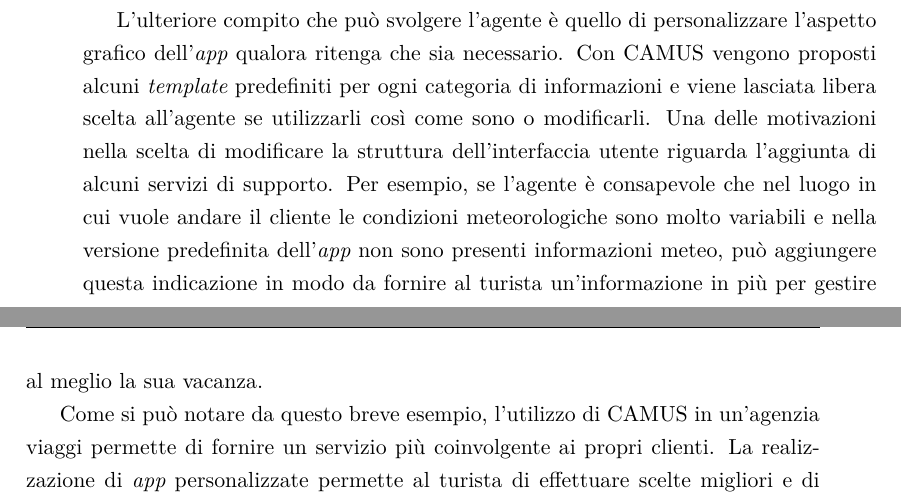
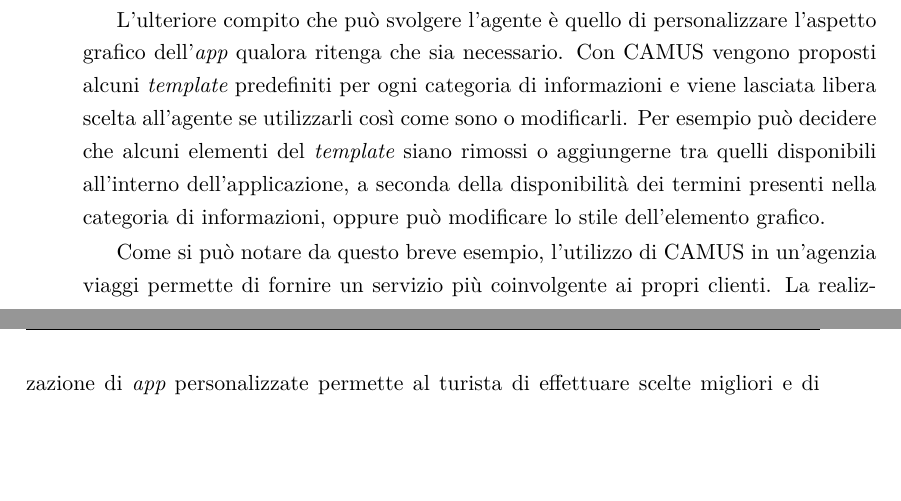
Before and after one commit to stefanogianelli/tesi-camus, a LaTeX thesis (tesi.tex, which reads 1-introduzione/introduzione.tex): two parts of pages 27 and 28 of 173, joined at a grey line, cut so that both start at the same text, the shorter picture padded with empty space. Compiled offline with XeLaTeX.

Commit message:
modificata frase in pagina 7

```diff
--- a/1-introduzione/introduzione.tex
+++ b/1-introduzione/introduzione.tex
@@ -82,7 +82,7 @@
 
 All'agente vengono inoltre demandati i compiti di personalizzazione dell'\emph{app}: questa fase avviene quando il cliente si presenta nell'agenzia di viaggio. A quest'ultimo vengono prima di tutto fatte alcune domande per conoscere il suo profilo, in modo da adattare le scelte che gli verranno mostrate dall'\emph{app}. In questo modo è possibile evitare che al cliente vengano proposte troppe scelte che non siano di suo interesse. Inoltre vengono fissate alcune opzioni che tendono a non cambiare nel corso del viaggio; per esempio se l'utente viaggia con un animale domestico, questa scelta sarà considerata durante tutto il viaggio e non l'utente non dovrà specificarla per ogni nuova ricerca di informazioni. %\footnote{CAMUS si schiera contro l'abbandono degli animali: \url{http://www.emergenza24.org/salvaunamico/}}
 
-L'ulteriore compito che può svolgere l'agente è quello di personalizzare l'aspetto grafico dell'\emph{app} qualora ritenga che sia necessario. Con CAMUS vengono proposti alcuni \emph{template} predefiniti per ogni categoria di informazioni e viene lasciata libera scelta all'agente se utilizzarli così come sono o modificarli. Una delle motivazioni nella scelta di modificare la struttura dell'interfaccia utente riguarda l'aggiunta di alcuni servizi di supporto. Per esempio, se l'agente è consapevole che nel luogo in cui vuole andare il cliente le condizioni meteorologiche sono molto variabili e nella versione predefinita dell'\emph{app} non sono presenti informazioni meteo, può aggiungere questa indicazione in modo da fornire al turista un'informazione in più per gestire al meglio la sua vacanza.
+L'ulteriore compito che può svolgere l'agente è quello di personalizzare l'aspetto grafico dell'\emph{app} qualora ritenga che sia necessario. Con CAMUS vengono proposti alcuni \emph{template} predefiniti per ogni categoria di informazioni e viene lasciata libera scelta all'agente se utilizzarli così come sono o modificarli. Per esempio può decidere che alcuni elementi del \emph{template} siano rimossi o aggiungerne tra quelli disponibili all'interno dell'applicazione, a seconda della disponibilità dei termini presenti nella categoria di informazioni, oppure può modificare lo stile dell'elemento grafico.
 
 Come si può notare da questo breve esempio, l'utilizzo di CAMUS in un'agenzia viaggi permette di fornire un servizio più coinvolgente ai propri clienti. La realizzazione di \emph{app} personalizzate permette al turista di effettuare scelte migliori e di proprio interesse. Inoltre estende la capacità dell'agenzia di fornire un'assistenza al proprio cliente anche durante il viaggio: si può affermare che un'\emph{app} CAMUS assume il ruolo di \emph{assistente di viaggio} e guida il turista durante tutte le fasi della sua esperienza di viaggio.
 
```
